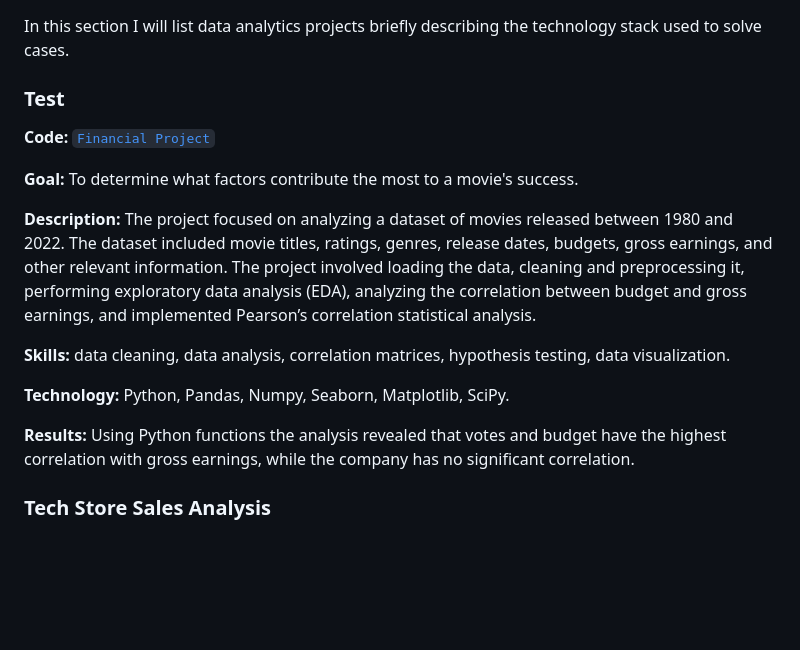
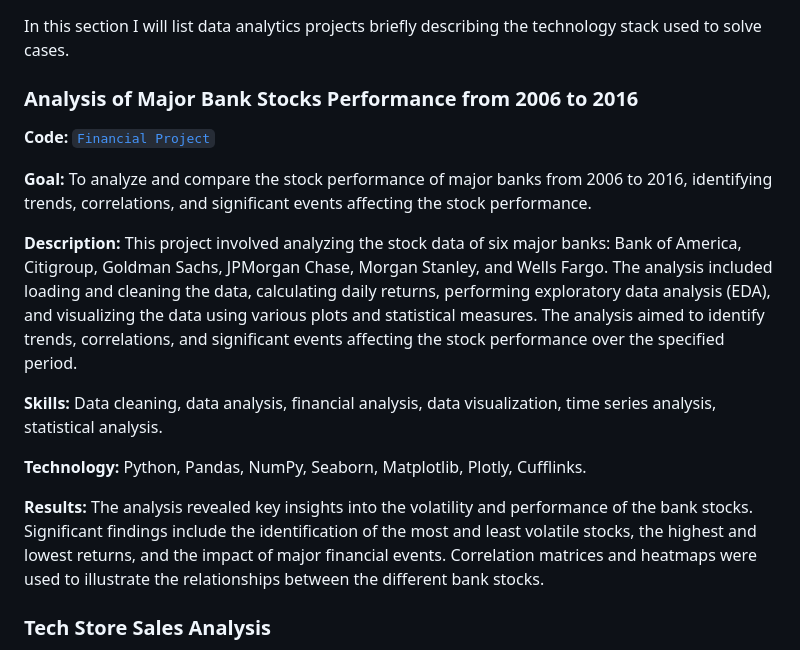
Before and after one commit to Adamshepherd36/Adamshepherd36.github.io, a Markdown page: README.md, the part around the change printed below. Rendered like a GitHub page; blank space fills up the shorter version.

Commit message:
First project

```diff
--- a/README.md
+++ b/README.md
@@ -34,18 +34,18 @@ This is a repository to showcase skills, share projects and track my progress in
 ## Portfolio Projects
 In this section I will list data analytics projects briefly describing the technology stack used to solve cases.
 
-### Test
+### Analysis of Major Bank Stocks Performance from 2006 to 2016
 **Code:** [`Financial Project`](https://github.com/Adamshepherd36/Python_Projects/blob/main/Financial_Project.ipynb)
 
-**Goal:** To determine what factors contribute the most to a movie's success.
+**Goal:** To analyze and compare the stock performance of major banks from 2006 to 2016, identifying trends, correlations, and significant events affecting the stock performance.
 
-**Description:** The project focused on analyzing a dataset of movies released between 1980 and 2022. The dataset included movie titles, ratings, genres, release dates, budgets, gross earnings, and other relevant information. The project involved loading the data, cleaning and preprocessing it, performing exploratory data analysis (EDA), analyzing the correlation between budget and gross earnings, and implemented Pearson’s correlation statistical analysis.
+**Description:** This project involved analyzing the stock data of six major banks: Bank of America, Citigroup, Goldman Sachs, JPMorgan Chase, Morgan Stanley, and Wells Fargo. The analysis included loading and cleaning the data, calculating daily returns, performing exploratory data analysis (EDA), and visualizing the data using various plots and statistical measures. The analysis aimed to identify trends, correlations, and significant events affecting the stock performance over the specified period.
 
-**Skills:** data cleaning, data analysis, correlation matrices, hypothesis testing, data visualization.
+**Skills:** Data cleaning, data analysis, financial analysis, data visualization, time series analysis, statistical analysis.
 
-**Technology:** Python, Pandas, Numpy, Seaborn, Matplotlib, SciPy.
+**Technology:** Python, Pandas, NumPy, Seaborn, Matplotlib, Plotly, Cufflinks.
 
-**Results:** Using Python functions the analysis revealed that votes and budget have the highest correlation with gross earnings, while the company has no significant correlation.
+**Results:** The analysis revealed key insights into the volatility and performance of the bank stocks. Significant findings include the identification of the most and least volatile stocks, the highest and lowest returns, and the impact of major financial events. Correlation matrices and heatmaps were used to illustrate the relationships between the different bank stocks.
 
 ### Tech Store Sales Analysis
 
```
Also changed, not shown: other parts of README.md (+1 -1 lines).
